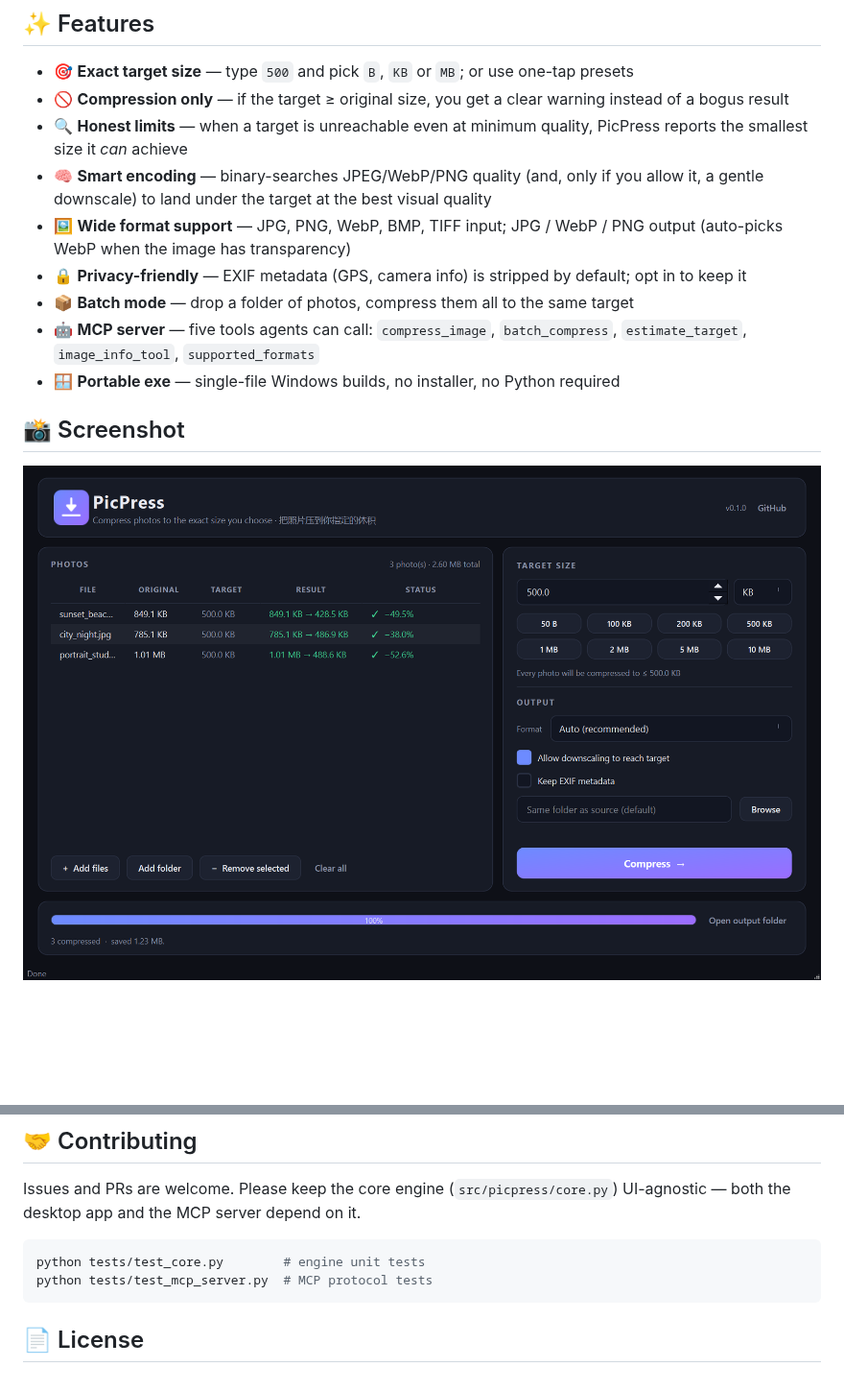
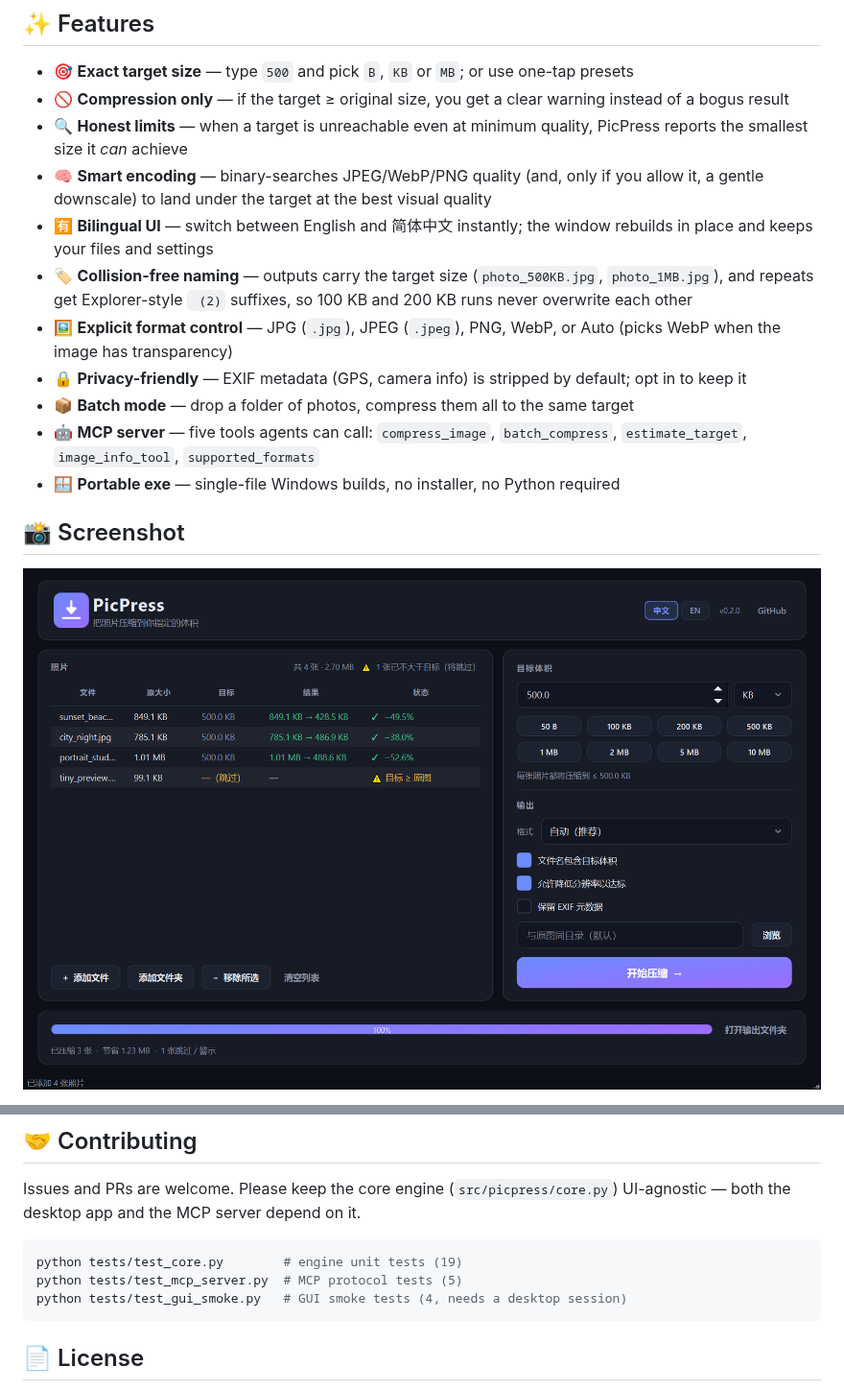
Before and after one commit to xiaoqiangzaici/picpress, a Markdown page: README.md, 2 parts joined by grey strips. Shown at 96% size. Drawn GitHub-style; pictures changed too: docs/assets/screenshot.png; blank space fills up the shorter version.

````diff
--- a/README.md
+++ b/README.md
@@ -26,7 +26,9 @@ It ships in two forms:
 - 🚫 **Compression only** — if the target ≥ original size, you get a clear warning instead of a bogus result
 - 🔍 **Honest limits** — when a target is unreachable even at minimum quality, PicPress reports the smallest size it *can* achieve
 - 🧠 **Smart encoding** — binary-searches JPEG/WebP/PNG quality (and, only if you allow it, a gentle downscale) to land under the target at the best visual quality
-- 🖼 **Wide format support** — JPG, PNG, WebP, BMP, TIFF input; JPG / WebP / PNG output (auto-picks WebP when the image has transparency)
+- 🈶 **Bilingual UI** — switch between English and 简体中文 instantly; the window rebuilds in place and keeps your files and settings
+- 🏷 **Collision-free naming** — outputs carry the target size (`photo_500KB.jpg`, `photo_1MB.jpg`), and repeats get Explorer-style ` (2)` suffixes, so 100 KB and 200 KB runs never overwrite each other
+- 🖼 **Explicit format control** — JPG (`.jpg`), JPEG (`.jpeg`), PNG, WebP, or Auto (picks WebP when the image has transparency)
 - 🔒 **Privacy-friendly** — EXIF metadata (GPS, camera info) is stripped by default; opt in to keep it
 - 📦 **Batch mode** — drop a folder of photos, compress them all to the same target
 - 🤖 **MCP server** — five tools agents can call: `compress_image`, `batch_compress`, `estimate_target`, `image_info_tool`, `supported_formats`
@@ -137,8 +153,9 @@ Issues and PRs are welcome. Please keep the core engine (`src/picpress/core.py`)
 UI-agnostic — both the desktop app and the MCP server depend on it.
 
 ```bash
-python tests/test_core.py        # engine unit tests
-python tests/test_mcp_server.py  # MCP protocol tests
+python tests/test_core.py        # engine unit tests (19)
+python tests/test_mcp_server.py  # MCP protocol tests (5)
+python tests/test_gui_smoke.py   # GUI smoke tests (4, needs a desktop session)
 ```
 
 ## 📄 License
````
Also changed, not shown: other parts of README.md (+14 -0 lines), README.zh-CN.md (+21 -3 lines), docs/assets/screenshot-dialog.png (added), docs/assets/screenshot-en.png (added), 11 other files.
